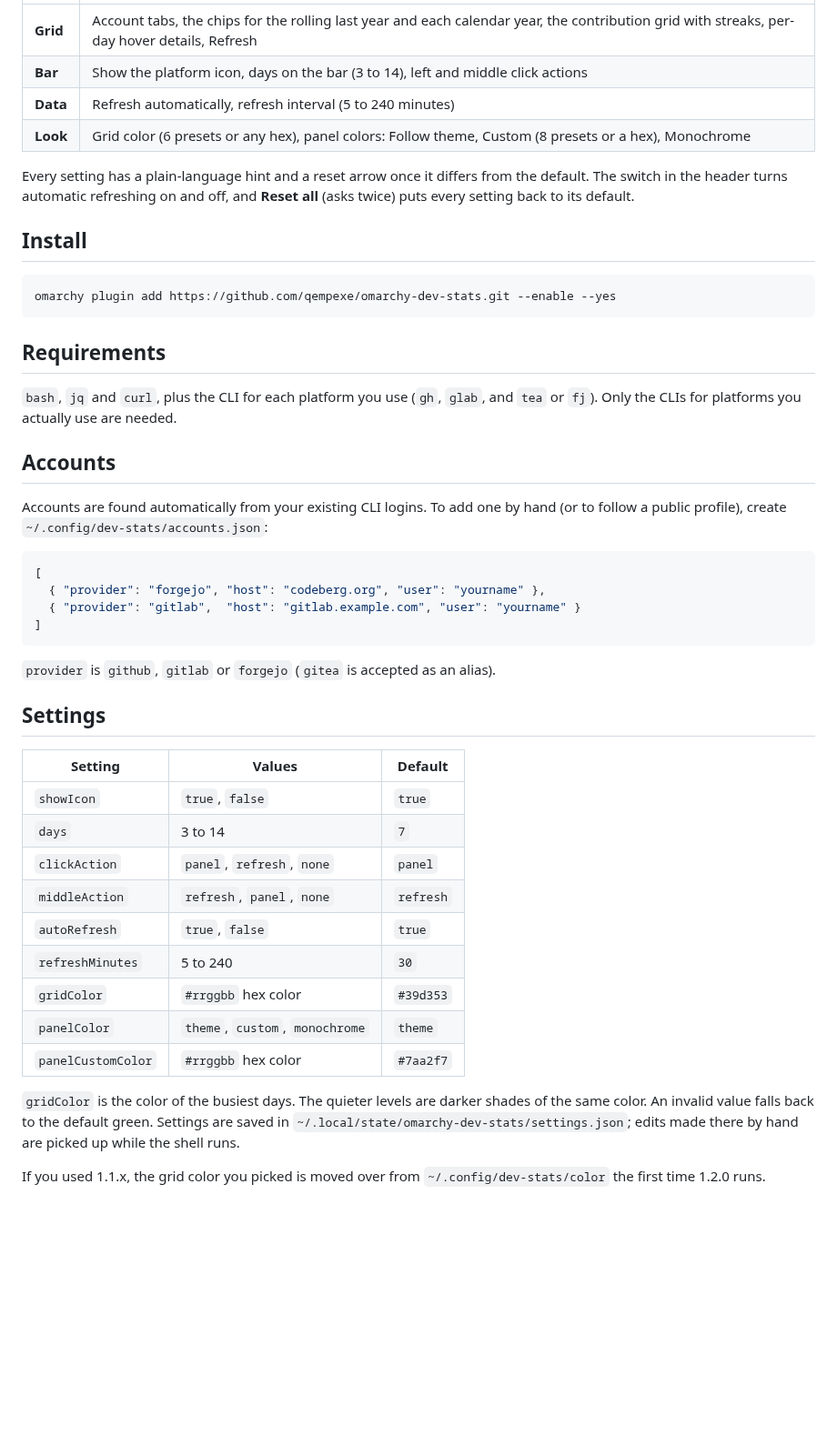
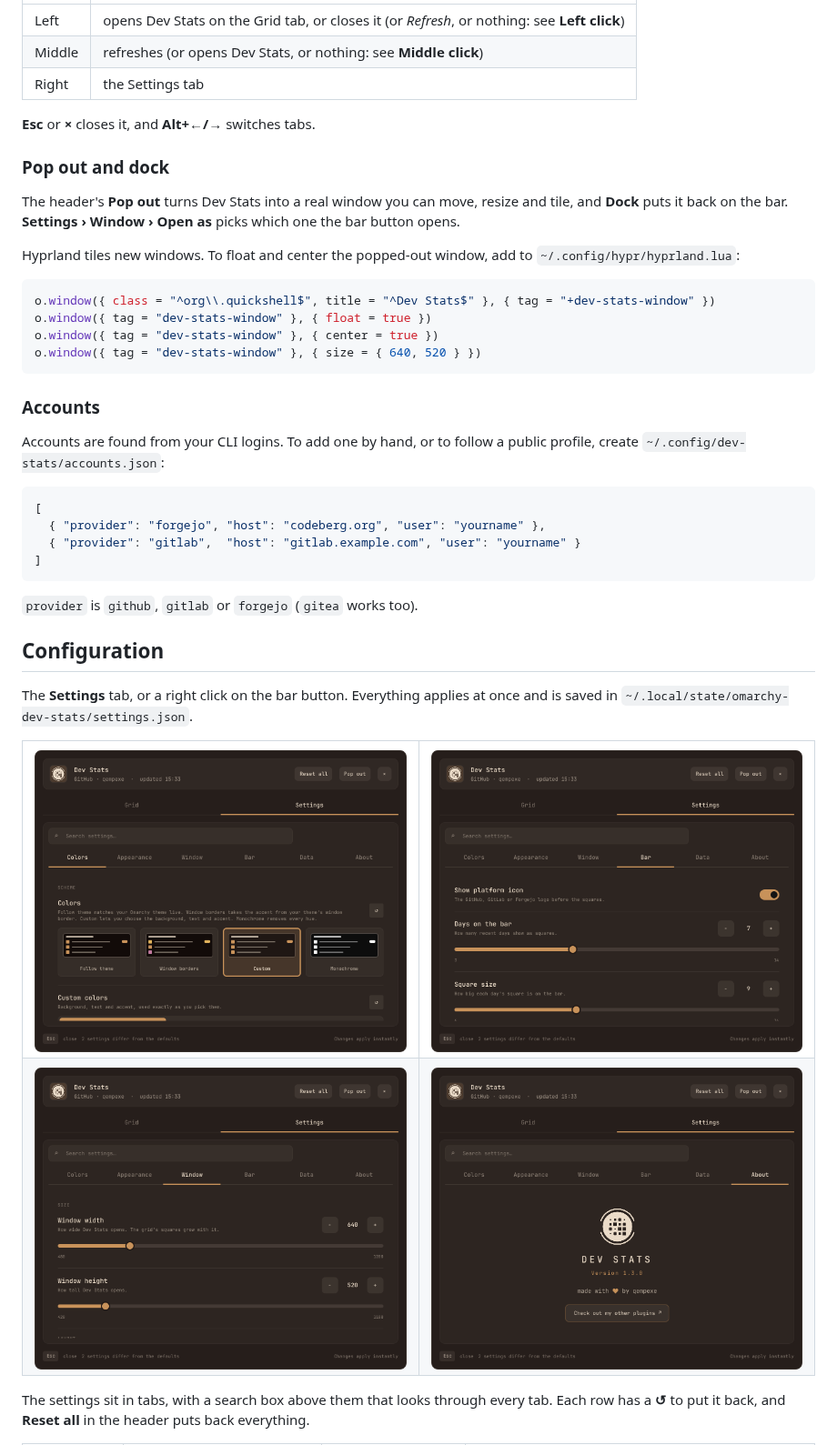
Before and after one commit to qempexe/omarchy-dev-stats, a Markdown page: README.md, the part around one of its changes. Shown at 91% size. GitHub-like rendering; pictures changed too: screenshots/about.png (added), screenshots/settings-bar.png (added), screenshots/settings-window.png (added); blank space fills up the shorter version.

Commit message:
docs: README in the new layout, with screenshots and a new preview

````diff
--- a/README.md
+++ b/README.md
@@ -30,24 +75,30 @@ A floating panel anchored to the bar, closed with `Esc` or a click outside. Chan
 | --- | --- |
-| **Grid** | Account tabs, the chips for the rolling last year and each calendar year, the contribution grid with streaks, per-day hover details, Refresh |
-| **Bar** | Show the platform icon, days on the bar (3 to 14), left and middle click actions |
-| **Data** | Refresh automatically, refresh interval (5 to 240 minutes) |
-| **Look** | Grid color (6 presets or any hex), panel colors: Follow theme, Custom (8 presets or a hex), Monochrome |
+| Left | opens Dev Stats on the Grid tab, or closes it (or *Refresh*, or nothing: see **Left click**) |
+| Middle | refreshes (or opens Dev Stats, or nothing: see **Middle click**) |
+| Right | the Settings tab |
 
-Every setting has a plain-language hint and a reset arrow once it differs from the default. The switch in the header turns automatic refreshing on and off, and **Reset all** (asks twice) puts every setting back to its default.
+**Esc** or **×** closes it, and **Alt+←/→** switches tabs.
 
-## Install
+### Pop out and dock
 
-```sh
-omarchy plugin add https://github.com/qempexe/omarchy-dev-stats.git --enable --yes
+The header's **Pop out** turns Dev Stats into a real window you can move, resize and
+tile, and **Dock** puts it back on the bar. **Settings › Window › Open as** picks which one
+the bar button opens.
+
+Hyprland tiles new windows. To float and center the popped-out window, add to
+`~/.config/hypr/hyprland.lua`:
+
+```lua
+o.window({ class = "^org\\.quickshell$", title = "^Dev Stats$" }, { tag = "+dev-stats-window" })
+o.window({ tag = "dev-stats-window" }, { float = true })
+o.window({ tag = "dev-stats-window" }, { center = true })
+o.window({ tag = "dev-stats-window" }, { size = { 640, 520 } })
 ```
 
-## Requirements
+### Accounts
 
-`bash`, `jq` and `curl`, plus the CLI for each platform you use (`gh`, `glab`, and `tea` or `fj`). Only the CLIs for platforms you actually use are needed.
-
-## Accounts
-
-Accounts are found automatically from your existing CLI logins. To add one by hand (or to follow a public profile), create `~/.config/dev-stats/accounts.json`:
+Accounts are found from your CLI logins. To add one by hand, or to follow a public
+profile, create `~/.config/dev-stats/accounts.json`:
 
 ```json
 [
@@ -56,23 +107,24 @@ Accounts are found automatically from your existing CLI logins. To add one by ha
 ]
 ```
 
-`provider` is `github`, `gitlab` or `forgejo` (`gitea` is accepted as an alias).
+`provider` is `github`, `gitlab` or `forgejo` (`gitea` works too).
 
-## Settings
+## Configuration
 
-| Setting | Values | Default |
-| --- | --- | --- |
-| `showIcon` | `true`, `false` | `true` |
-| `days` | 3 to 14 | `7` |
-| `clickAction` | `panel`, `refresh`, `none` | `panel` |
-| `middleAction` | `refresh`, `panel`, `none` | `refresh` |
-| `autoRefresh` | `true`, `false` | `true` |
-| `refreshMinutes` | 5 to 240 | `30` |
-| `gridColor` | `#rrggbb` hex color | `#39d353` |
-| `panelColor` | `theme`, `custom`, `monochrome` | `theme` |
-| `panelCustomColor` | `#rrggbb` hex color | `#7aa2f7` |
+The **Settings** tab, or a right click on the bar button. Everything applies at once and
+is saved in `~/.local/state/omarchy-dev-stats/settings.json`.
 
-`gridColor` is the color of the busiest days. The quieter levels are darker shades of the same color. An invalid value falls back to the default green. Settings are saved in `~/.local/state/omarchy-dev-stats/settings.json`; edits made there by hand are picked up while the shell runs.
+<table>
+<tr>
+<td><img src="screenshots/settings.png" alt="Settings: Colors"></td>
+<td><img src="screenshots/settings-bar.png" alt="Settings: Bar"></td>
+</tr>
+<tr>
+<td><img src="screenshots/settings-window.png" alt="Settings: Window"></td>
+<td><img src="screenshots/about.png" alt="About"></td>
+</tr>
+</table>
 
-If you used 1.1.x, the grid color you picked is moved over from `~/.config/dev-stats/color` the first time 1.2.0 runs.
+The settings sit in tabs, with a search box above them that looks through every tab.
+Each row has a **↺** to put it back, and **Reset all** in the header puts back everything.
 
````
Also changed, not shown: other parts of README.md (+150 -71 lines), preview.png, screenshots/grid.png (added).
